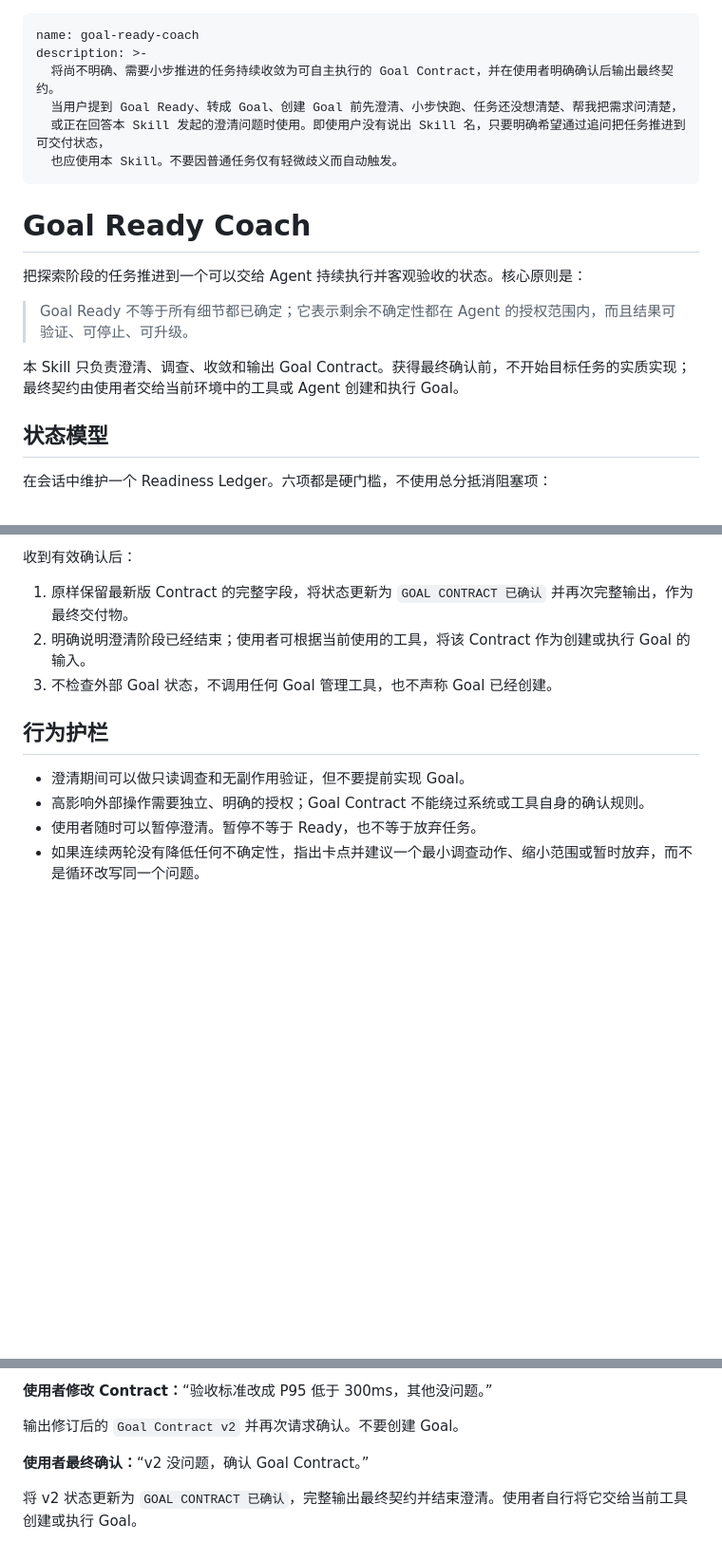
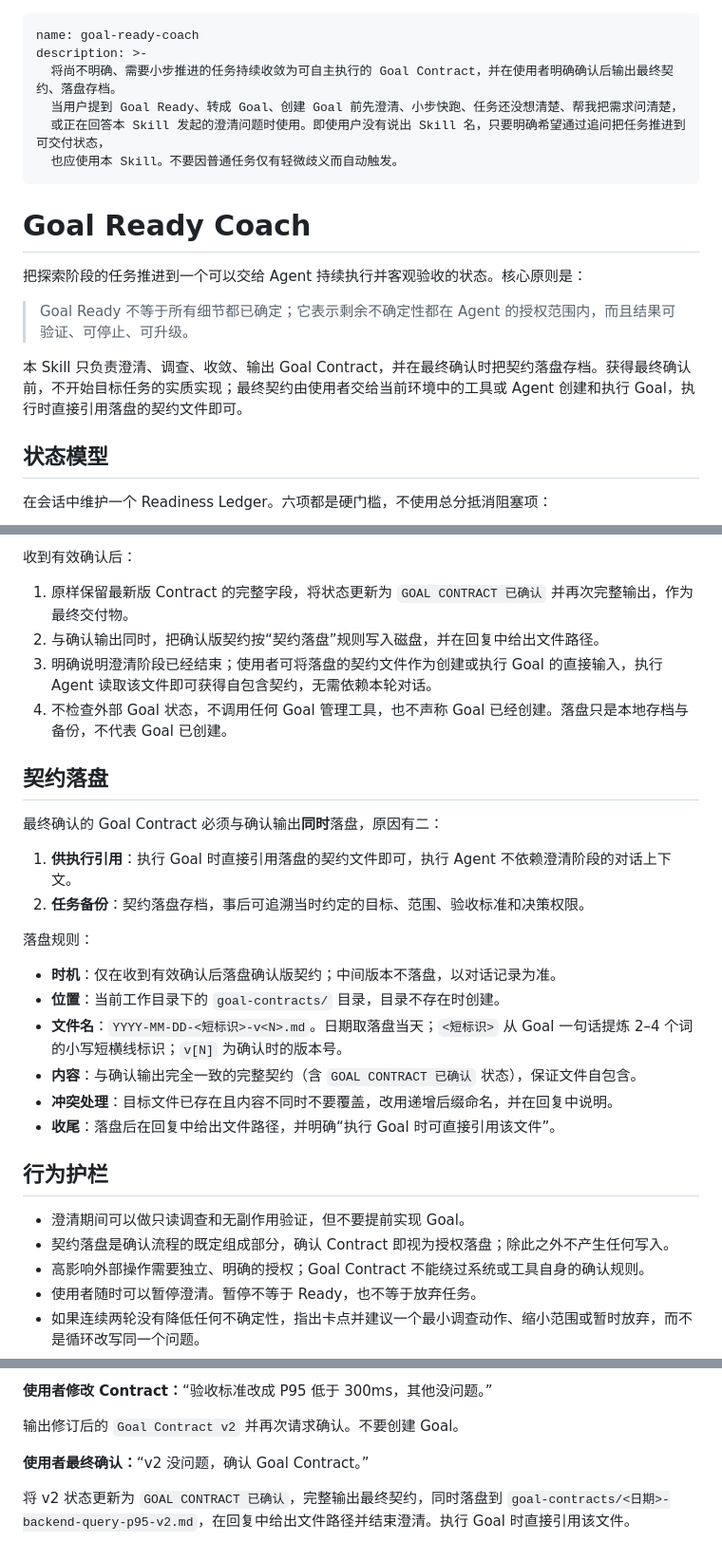
Before and after one commit to JJLAAA/skills, a Markdown page: goal-ready-coach/SKILL.md, 3 parts joined by grey strips. Shown at 95% size. Rendered like a GitHub page; blank space fills up the shorter version.

Commit message:
feat(goal-ready-coach): persist confirmed contract to disk
Confirmed Goal Contract is now written to goal-contracts/ at the same
time it is output, so the file can be referenced directly when
executing the goal and serves as a task backup.

```diff
--- a/goal-ready-coach/SKILL.md
+++ b/goal-ready-coach/SKILL.md
@@ -1,7 +1,7 @@
 ---
 name: goal-ready-coach
 description: >-
-  将尚不明确、需要小步推进的任务持续收敛为可自主执行的 Goal Contract，并在使用者明确确认后输出最终契约。
+  将尚不明确、需要小步推进的任务持续收敛为可自主执行的 Goal Contract，并在使用者明确确认后输出最终契约、落盘存档。
   当用户提到 Goal Ready、转成 Goal、创建 Goal 前先澄清、小步快跑、任务还没想清楚、帮我把需求问清楚，
   或正在回答本 Skill 发起的澄清问题时使用。即使用户没有说出 Skill 名，只要明确希望通过追问把任务推进到可交付状态，
   也应使用本 Skill。不要因普通任务仅有轻微歧义而自动触发。
@@ -13,7 +13,7 @@ description: >-
 
 > Goal Ready 不等于所有细节都已确定；它表示剩余不确定性都在 Agent 的授权范围内，而且结果可验证、可停止、可升级。
 
-本 Skill 只负责澄清、调查、收敛和输出 Goal Contract。获得最终确认前，不开始目标任务的实质实现；最终契约由使用者交给当前环境中的工具或 Agent 创建和执行 Goal。
+本 Skill 只负责澄清、调查、收敛、输出 Goal Contract，并在最终确认时把契约落盘存档。获得最终确认前，不开始目标任务的实质实现；最终契约由使用者交给当前环境中的工具或 Agent 创建和执行 Goal，执行时直接引用落盘的契约文件即可。
 
 ## 状态模型
 
@@ -176,12 +176,30 @@ Contract 输出后，用这一句请求确认：
 收到有效确认后：
 
 1. 原样保留最新版 Contract 的完整字段，将状态更新为 `GOAL CONTRACT 已确认` 并再次完整输出，作为最终交付物。
-2. 明确说明澄清阶段已经结束；使用者可根据当前使用的工具，将该 Contract 作为创建或执行 Goal 的输入。
-3. 不检查外部 Goal 状态，不调用任何 Goal 管理工具，也不声称 Goal 已经创建。
+2. 与确认输出同时，把确认版契约按“契约落盘”规则写入磁盘，并在回复中给出文件路径。
+3. 明确说明澄清阶段已经结束；使用者可将落盘的契约文件作为创建或执行 Goal 的直接输入，执行 Agent 读取该文件即可获得自包含契约，无需依赖本轮对话。
+4. 不检查外部 Goal 状态，不调用任何 Goal 管理工具，也不声称 Goal 已经创建。落盘只是本地存档与备份，不代表 Goal 已创建。
+
+## 契约落盘
+
+最终确认的 Goal Contract 必须与确认输出**同时**落盘，原因有二：
+
+1. **供执行引用**：执行 Goal 时直接引用落盘的契约文件即可，执行 Agent 不依赖澄清阶段的对话上下文。
+2. **任务备份**：契约落盘存档，事后可追溯当时约定的目标、范围、验收标准和决策权限。
+
+落盘规则：
+
+- **时机**：仅在收到有效确认后落盘确认版契约；中间版本不落盘，以对话记录为准。
+- **位置**：当前工作目录下的 `goal-contracts/` 目录，目录不存在时创建。
+- **文件名**：`YYYY-MM-DD-<短标识>-v<N>.md`。日期取落盘当天；`<短标识>` 从 Goal 一句话提炼 2–4 个词的小写短横线标识；`v[N]` 为确认时的版本号。
+- **内容**：与确认输出完全一致的完整契约（含 `GOAL CONTRACT 已确认` 状态），保证文件自包含。
+- **冲突处理**：目标文件已存在且内容不同时不要覆盖，改用递增后缀命名，并在回复中说明。
+- **收尾**：落盘后在回复中给出文件路径，并明确“执行 Goal 时可直接引用该文件”。
 
 ## 行为护栏
 
 - 澄清期间可以做只读调查和无副作用验证，但不要提前实现 Goal。
+- 契约落盘是确认流程的既定组成部分，确认 Contract 即视为授权落盘；除此之外不产生任何写入。
 - 高影响外部操作需要独立、明确的授权；Goal Contract 不能绕过系统或工具自身的确认规则。
 - 使用者随时可以暂停澄清。暂停不等于 Ready，也不等于放弃任务。
 - 如果连续两轮没有降低任何不确定性，指出卡点并建议一个最小调查动作、缩小范围或暂时放弃，而不是循环改写同一个问题。
@@ -199,4 +217,4 @@ Contract 输出后，用这一句请求确认：
 
 **使用者最终确认：**“v2 没问题，确认 Goal Contract。”
 
-将 v2 状态更新为 `GOAL CONTRACT 已确认`，完整输出最终契约并结束澄清。使用者自行将它交给当前工具创建或执行 Goal。
+将 v2 状态更新为 `GOAL CONTRACT 已确认`，完整输出最终契约，同时落盘到 `goal-contracts/<日期>-backend-query-p95-v2.md`，在回复中给出文件路径并结束澄清。执行 Goal 时直接引用该文件。
```
